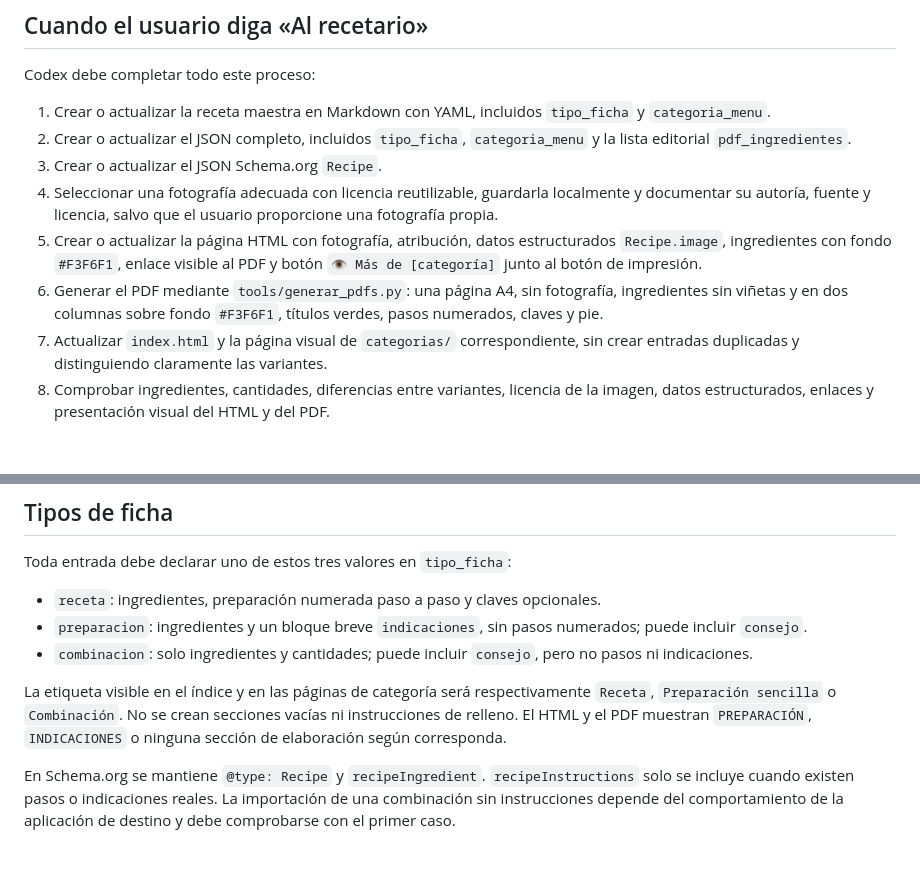
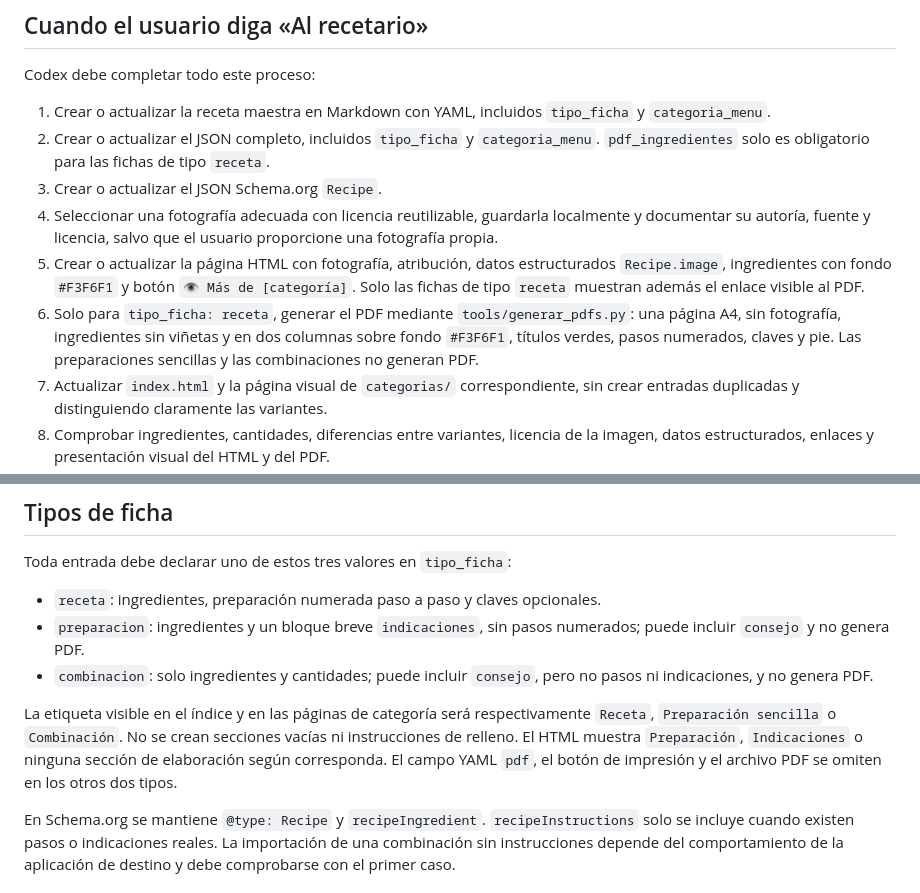
Before and after one commit to fucolin/recetario, a Markdown page: GUIA_DE_TRABAJO.md, 2 parts joined by grey strips. Rendered like a GitHub page; blank space fills up the shorter version.

```diff
--- a/GUIA_DE_TRABAJO.md
+++ b/GUIA_DE_TRABAJO.md
@@ -11,11 +11,11 @@ Codex puede utilizar la conexión de GitHub para leer o descargar el repositorio
 Codex debe completar todo este proceso:
 
 1. Crear o actualizar la receta maestra en Markdown con YAML, incluidos `tipo_ficha` y `categoria_menu`.
-2. Crear o actualizar el JSON completo, incluidos `tipo_ficha`, `categoria_menu` y la lista editorial `pdf_ingredientes`.
+2. Crear o actualizar el JSON completo, incluidos `tipo_ficha` y `categoria_menu`. `pdf_ingredientes` solo es obligatorio para las fichas de tipo `receta`.
 3. Crear o actualizar el JSON Schema.org `Recipe`.
 4. Seleccionar una fotografía adecuada con licencia reutilizable, guardarla localmente y documentar su autoría, fuente y licencia, salvo que el usuario proporcione una fotografía propia.
-5. Crear o actualizar la página HTML con fotografía, atribución, datos estructurados `Recipe.image`, ingredientes con fondo `#F3F6F1`, enlace visible al PDF y botón `👁️ Más de [categoría]` junto al botón de impresión.
-6. Generar el PDF mediante `tools/generar_pdfs.py`: una página A4, sin fotografía, ingredientes sin viñetas y en dos columnas sobre fondo `#F3F6F1`, títulos verdes, pasos numerados, claves y pie.
+5. Crear o actualizar la página HTML con fotografía, atribución, datos estructurados `Recipe.image`, ingredientes con fondo `#F3F6F1` y botón `👁️ Más de [categoría]`. Solo las fichas de tipo `receta` muestran además el enlace visible al PDF.
+6. Solo para `tipo_ficha: receta`, generar el PDF mediante `tools/generar_pdfs.py`: una página A4, sin fotografía, ingredientes sin viñetas y en dos columnas sobre fondo `#F3F6F1`, títulos verdes, pasos numerados, claves y pie. Las preparaciones sencillas y las combinaciones no generan PDF.
 7. Actualizar `index.html` y la página visual de `categorias/` correspondiente, sin crear entradas duplicadas y distinguiendo claramente las variantes.
 8. Comprobar ingredientes, cantidades, diferencias entre variantes, licencia de la imagen, datos estructurados, enlaces y presentación visual del HTML y del PDF.
 9. Entregar los archivos nuevos o modificados según esta regla:
@@ -72,10 +72,10 @@ Las variantes de una misma familia se agrupan siempre en una sola tarjeta, tanto
 Toda entrada debe declarar uno de estos tres valores en `tipo_ficha`:
 
 - `receta`: ingredientes, preparación numerada paso a paso y claves opcionales.
-- `preparacion`: ingredientes y un bloque breve `indicaciones`, sin pasos numerados; puede incluir `consejo`.
-- `combinacion`: solo ingredientes y cantidades; puede incluir `consejo`, pero no pasos ni indicaciones.
+- `preparacion`: ingredientes y un bloque breve `indicaciones`, sin pasos numerados; puede incluir `consejo` y no genera PDF.
+- `combinacion`: solo ingredientes y cantidades; puede incluir `consejo`, pero no pasos ni indicaciones, y no genera PDF.
 
-La etiqueta visible en el índice y en las páginas de categoría será respectivamente `Receta`, `Preparación sencilla` o `Combinación`. No se crean secciones vacías ni instrucciones de relleno. El HTML y el PDF muestran `PREPARACIÓN`, `INDICACIONES` o ninguna sección de elaboración según corresponda.
+La etiqueta visible en el índice y en las páginas de categoría será respectivamente `Receta`, `Preparación sencilla` o `Combinación`. No se crean secciones vacías ni instrucciones de relleno. El HTML muestra `Preparación`, `Indicaciones` o ninguna sección de elaboración según corresponda. El campo YAML `pdf`, el botón de impresión y el archivo PDF se omiten en los otros dos tipos.
 
 En Schema.org se mantiene `@type: Recipe` y `recipeIngredient`. `recipeInstructions` solo se incluye cuando existen pasos o indicaciones reales. La importación de una combinación sin instrucciones depende del comportamiento de la aplicación de destino y debe comprobarse con el primer caso.
 
```
